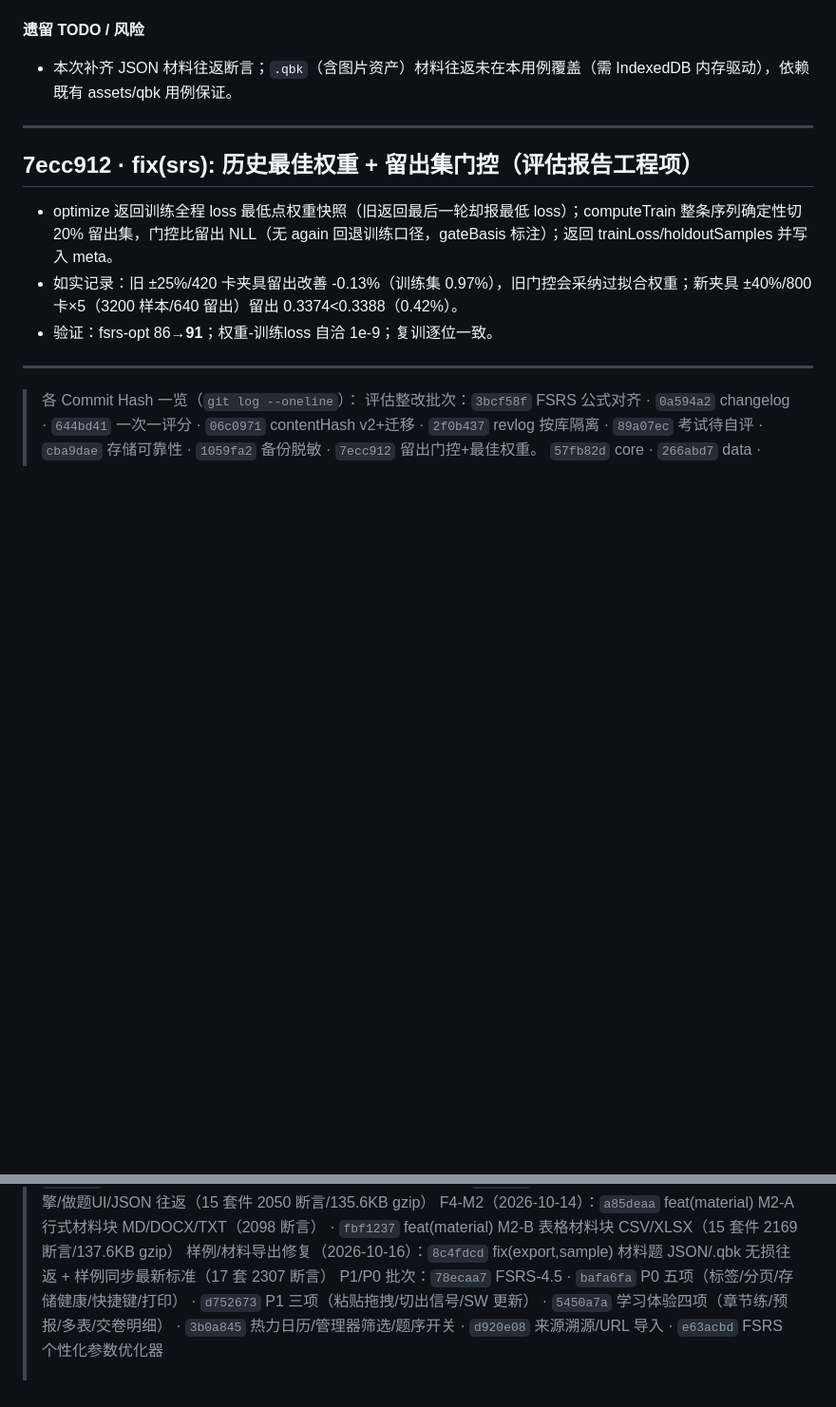
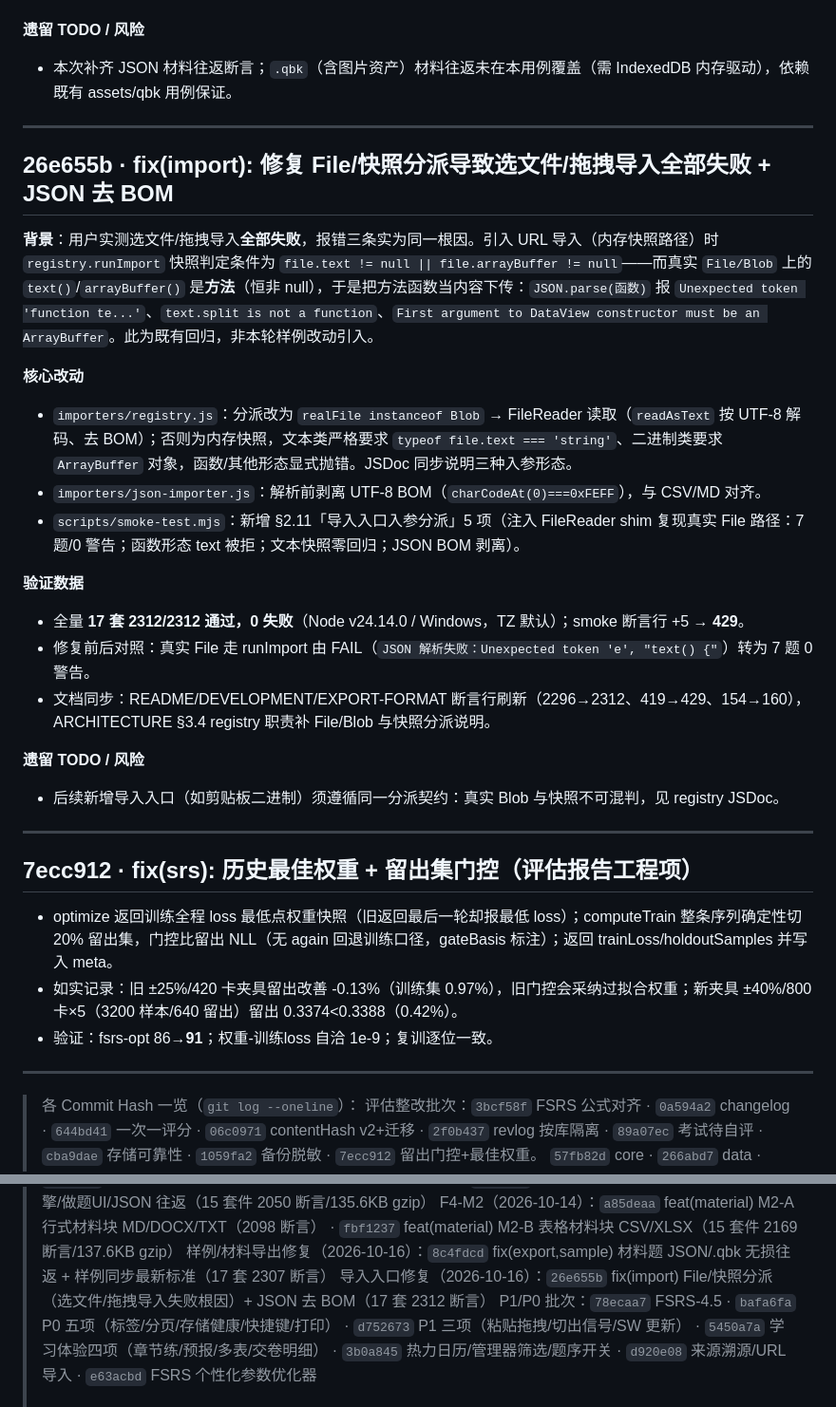
Before and after one commit to idcu/qforge, a Markdown page: CHANGELOG.internal.md, 2 parts joined by grey strips. Shown at 95% size. GitHub-like rendering; blank space fills up the shorter version.

Commit message:
docs(changelog): 回填 26e655b 导入入口 File/快照分派修复记录
按惯例在 CHANGELOG.internal.md 留痕：Commit Hash、核心改动、验证数据（全量 17 套
2312/2312 通过 0 失败、smoke +5 → 429）、遗留风险，并在文末 Hash 一览追加对应行。

Co-Authored-By: Claude Sonnet 4.6 noreply@anthropic.com>

```diff
--- a/CHANGELOG.internal.md
+++ b/CHANGELOG.internal.md
@@ -1086,6 +1086,25 @@
 
 ---
 
+## 26e655b · fix(import): 修复 File/快照分派导致选文件/拖拽导入全部失败 + JSON 去 BOM
+
+**背景**：用户实测选文件/拖拽导入**全部失败**，报错三条实为同一根因。引入 URL 导入（内存快照路径）时 `registry.runImport` 快照判定条件为 `file.text != null || file.arrayBuffer != null`——而真实 `File/Blob` 上的 `text()`/`arrayBuffer()` 是**方法**（恒非 null），于是把方法函数当内容下传：`JSON.parse(函数)` 报 `Unexpected token 'function te...'`、`text.split is not a function`、`First argument to DataView constructor must be an ArrayBuffer`。此为既有回归，非本轮样例改动引入。
+
+**核心改动**
+- `importers/registry.js`：分派改为 `realFile instanceof Blob` → FileReader 读取（`readAsText` 按 UTF-8 解码、去 BOM）；否则为内存快照，文本类严格要求 `typeof file.text === 'string'`、二进制类要求 `ArrayBuffer` 对象，函数/其他形态显式抛错。JSDoc 同步说明三种入参形态。
+- `importers/json-importer.js`：解析前剥离 UTF-8 BOM（`charCodeAt(0)===0xFEFF`），与 CSV/MD 对齐。
+- `scripts/smoke-test.mjs`：新增 §2.11「导入入口入参分派」5 项（注入 FileReader shim 复现真实 File 路径：7 题/0 警告；函数形态 text 被拒；文本快照零回归；JSON BOM 剥离）。
+
+**验证数据**
+- 全量 **17 套 2312/2312 通过，0 失败**（Node v24.14.0 / Windows，TZ 默认）；smoke 断言行 +5 → **429**。
+- 修复前后对照：真实 File 走 runImport 由 FAIL（`JSON 解析失败：Unexpected token 'e', "text() {"`）转为 7 题 0 警告。
+- 文档同步：README/DEVELOPMENT/EXPORT-FORMAT 断言行刷新（2296→2312、419→429、154→160），ARCHITECTURE §3.4 registry 职责补 File/Blob 与快照分派说明。
+
+**遗留 TODO / 风险**
+- 后续新增导入入口（如剪贴板二进制）须遵循同一分派契约：真实 Blob 与快照不可混判，见 registry JSDoc。
+
+---
+
 ## 7ecc912 · fix(srs): 历史最佳权重 + 留出集门控（评估报告工程项）
 
 - optimize 返回训练全程 loss 最低点权重快照（旧返回最后一轮却报最低 loss）；computeTrain 整条序列确定性切 20% 留出集，门控比留出 NLL（无 again 回退训练口径，gateBasis 标注）；返回 trainLoss/holdoutSamples 并写入 meta。
@@ -1115,6 +1134,7 @@
 > F4-M1（2026-10-14）：`10fc2d7` feat(material) 材料题模型/递归判分/引擎/做题UI/JSON 往返（15 套件 2050 断言/135.6KB gzip）
 > F4-M2（2026-10-14）：`a85deaa` feat(material) M2-A 行式材料块 MD/DOCX/TXT（2098 断言） · `fbf1237` feat(material) M2-B 表格材料块 CSV/XLSX（15 套件 2169 断言/137.6KB gzip）
 > 样例/材料导出修复（2026-10-16）：`8c4fdcd` fix(export,sample) 材料题 JSON/.qbk 无损往返 + 样例同步最新标准（17 套 2307 断言）
+> 导入入口修复（2026-10-16）：`26e655b` fix(import) File/快照分派（选文件/拖拽导入失败根因）+ JSON 去 BOM（17 套 2312 断言）
 > P1/P0 批次：`78ecaa7` FSRS-4.5 · `bafa6fa` P0 五项（标签/分页/存储健康/快捷键/打印） · `d752673` P1 三项（粘贴拖拽/切出信号/SW 更新） · `5450a7a` 学习体验四项（章节练/预报/多表/交卷明细） · `3b0a845` 热力日历/管理器筛选/题序开关 · `d920e08` 来源溯源/URL 导入 · `e63acbd` FSRS 个性化参数优化器
 >
 > 远端：`origin git@gitee.com:idcu/qforge.git`，默认分支 `main`（截至 `4483cfe` 已 push；FSRS/P0/P1 批次推送状态以 git status 为准），镜像同步 GitHub。
```
